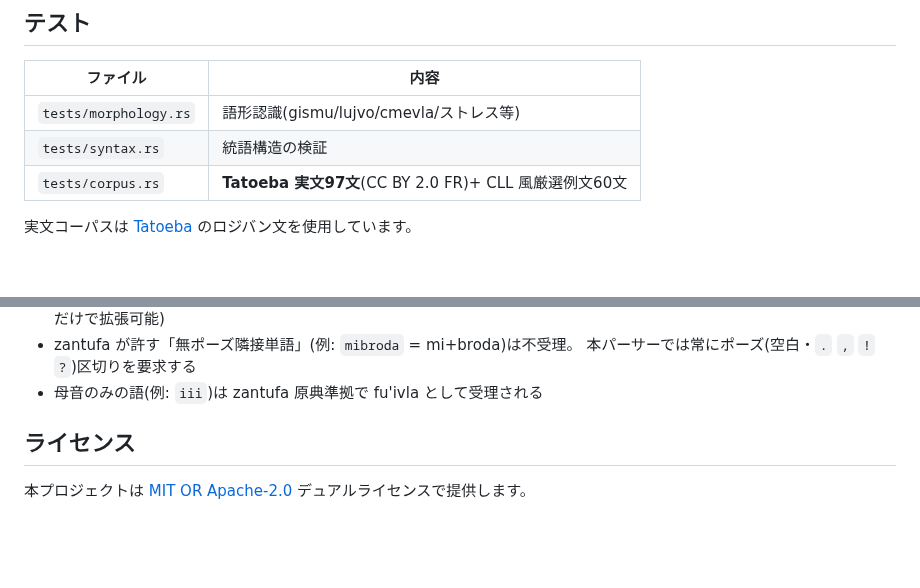
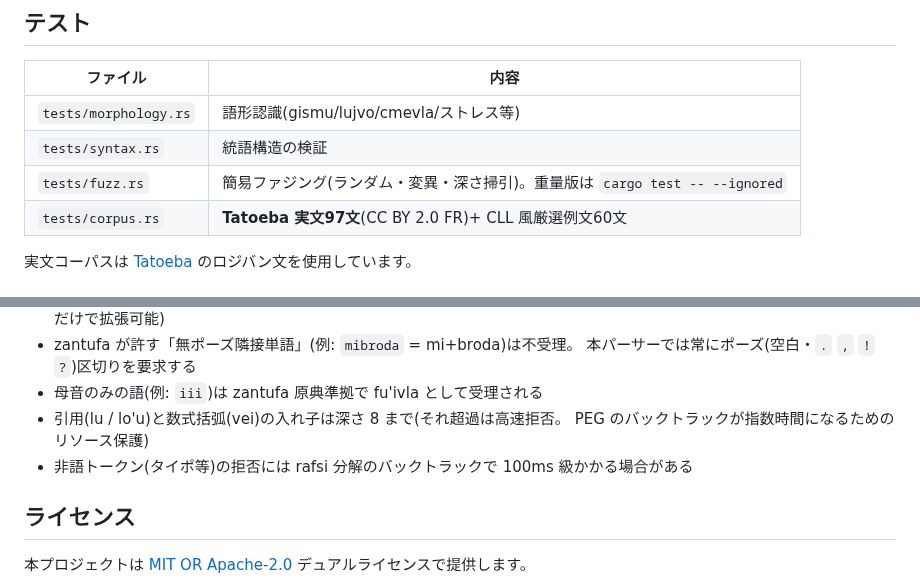
Before and after one commit to xmeta/lojban-rs, a Markdown page: README.md, 2 parts joined by grey strips. Rendered like a GitHub page; blank space fills up the shorter version.

Commit message:
docs: update README and STATUS for v0.13 fuzzing and nest guard

```diff
--- a/README.md
+++ b/README.md
@@ -106,6 +106,7 @@ src/
 |---|---|
 | `tests/morphology.rs` | 語形認識(gismu/lujvo/cmevla/ストレス等) |
 | `tests/syntax.rs` | 統語構造の検証 |
+| `tests/fuzz.rs` | 簡易ファジング(ランダム・変異・深さ掃引)。重量版は `cargo test -- --ignored` |
 | `tests/corpus.rs` | **Tatoeba 実文97文**(CC BY 2.0 FR)+ CLL 風厳選例文60文 |
 
 実文コーパスは [Tatoeba](https://tatoeba.org) のロジバン文を使用しています。
@@ -127,6 +128,10 @@ src/
 - zantufa が許す「無ポーズ隣接単語」(例: `mibroda` = mi+broda)は不受理。
   本パーサーでは常にポーズ(空白・`.` `,` `!` `?`)区切りを要求する
 - 母音のみの語(例: `iii`)は zantufa 原典準拠で fu'ivla として受理される
+- 引用(lu / lo'u)と数式括弧(vei)の入れ子は深さ 8 まで(それ超過は高速拒否。
+  PEG のバックトラックが指数時間になるためのリソース保護)
+- 非語トークン(タイポ等)の拒否には rafsi 分解のバックトラックで
+  100ms 級かかる場合がある
 
 ## ライセンス
 
```
Also changed, not shown: STATUS.md (+10 -2 lines).
